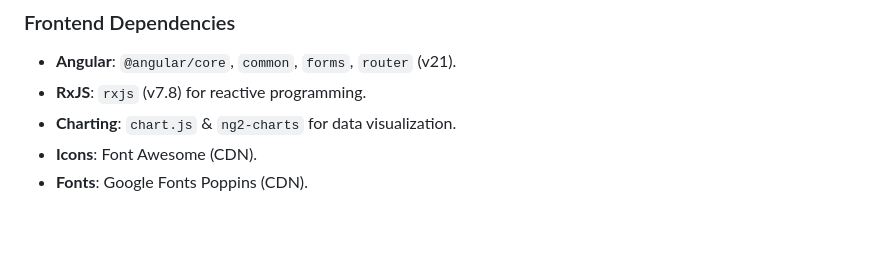
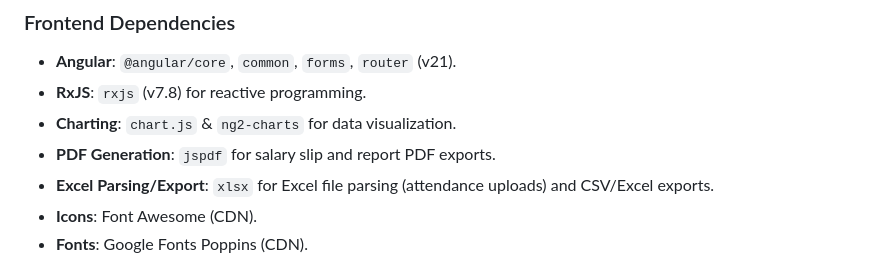
Before and after one commit to hubjoltd/haosystem, a Markdown page: replit.md, the part around the change. Rendered like a GitHub page; blank space fills up the shorter version.

Commit message:
Add robust Excel file parsing for attendance management
Update replit.md to include the xlsx library for Excel file parsing and export in the frontend dependencies.

Replit-Commit-Author: Agent
Replit-Commit-Session-Id: 8d180b04-161a-4c8e-b17b-18aa26f14410
Replit-Commit-Checkpoint-Type: full_checkpoint
Replit-Commit-Event-Id: 8b23f2f2-79c1-4375-9d55-26b5d1617124
Replit-Commit-Screenshot-Url: https://storage.googleapis.com/screenshot-production-us-central1/77b54a88-1fb6-4758-ae2f-a17a5e763271/8d180b04-161a-4c8e-b17b-18aa26f14410/Dx3ZU2N
Replit-Helium-Checkpoint-Created: true

```diff
--- a/replit.md
+++ b/replit.md
@@ -58,6 +58,8 @@ Preferred communication style: Simple, everyday language.
 -   **Angular**: `@angular/core`, `common`, `forms`, `router` (v21).
 -   **RxJS**: `rxjs` (v7.8) for reactive programming.
 -   **Charting**: `chart.js` & `ng2-charts` for data visualization.
+-   **PDF Generation**: `jspdf` for salary slip and report PDF exports.
+-   **Excel Parsing/Export**: `xlsx` for Excel file parsing (attendance uploads) and CSV/Excel exports.
 -   **Icons**: Font Awesome (CDN).
 -   **Fonts**: Google Fonts Poppins (CDN).
 
```
